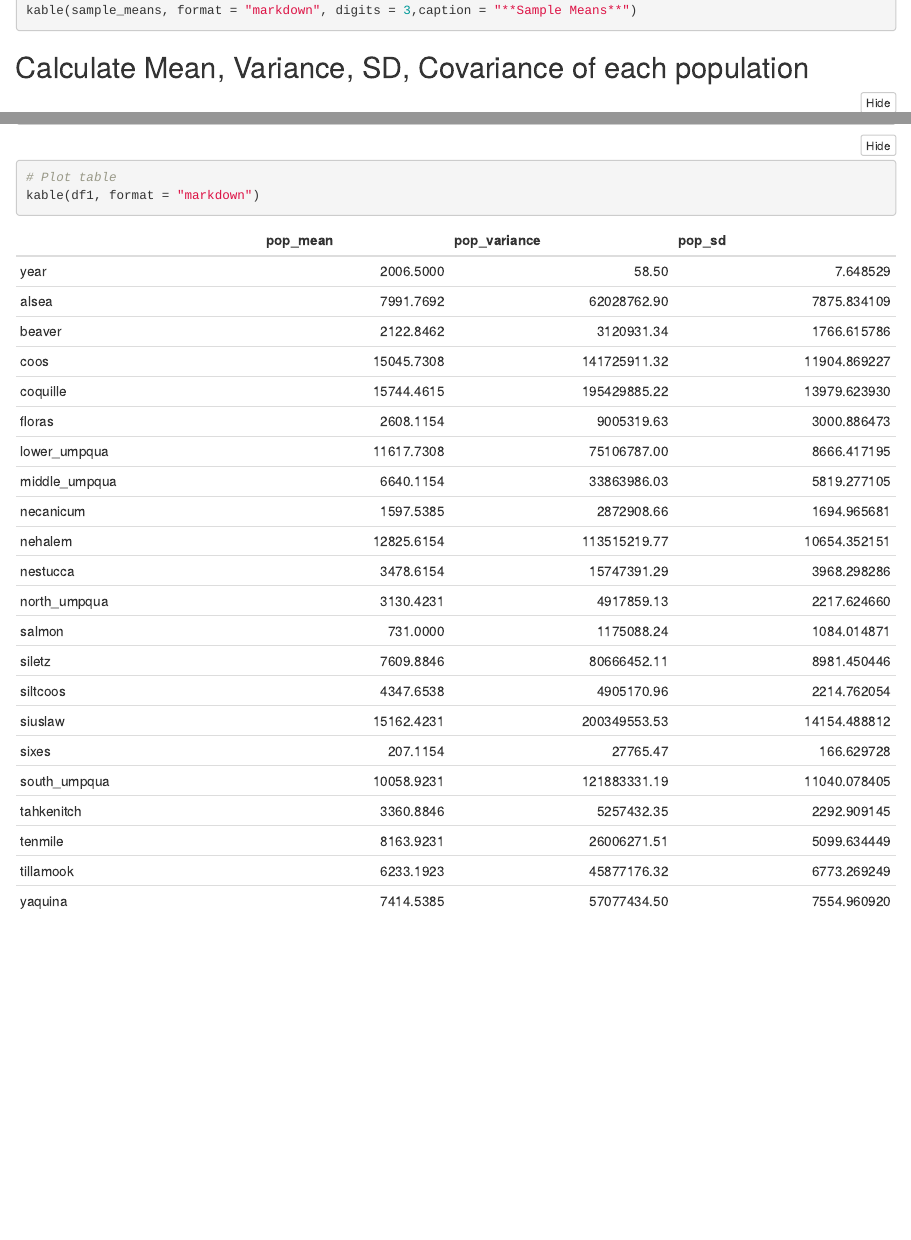
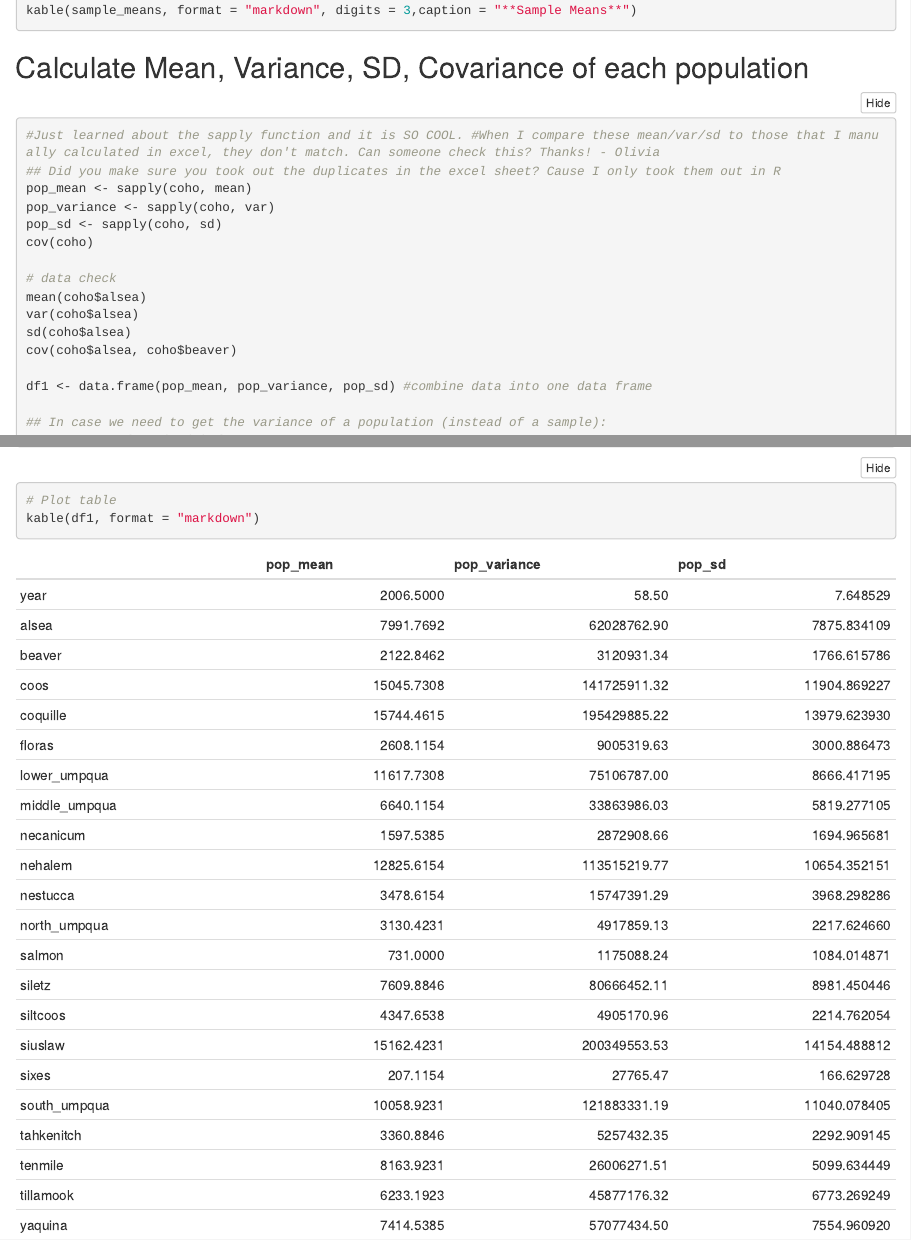
Before and after one commit to aliciacanales/salmon_sisters, an R Markdown document (first_analysis.Rmd): the page in a window 1100 px wide, from 7780 px down, and a second part further down, joined at a grey line. Rendered offline with R 4.5, knitr and Pandoc, with nearby package versions; folded parts are opened; some code elsewhere in the file could not run offline; column names are cleaned by a stand-in for the janitor package.

Commit message:
Responding to olivia's question

````diff
--- a/first_analysis.Rmd
+++ b/first_analysis.Rmd
@@ -316,6 +316,7 @@ kable(sample_means, format = "markdown", digits = 3,caption = "**Sample Means**"
 ## Calculate Mean, Variance, SD, Covariance of each population
 ```{r}
 #Just learned about the sapply function and it is SO COOL. #When I compare these mean/var/sd to those that I manually calculated in excel, they don't match. Can someone check this? Thanks! - Olivia
+## Did you make sure you took out the duplicates in the excel sheet? Cause I only took them out in R
 pop_mean <- sapply(coho, mean)
 pop_variance <- sapply(coho, var)
 pop_sd <- sapply(coho, sd)
````
